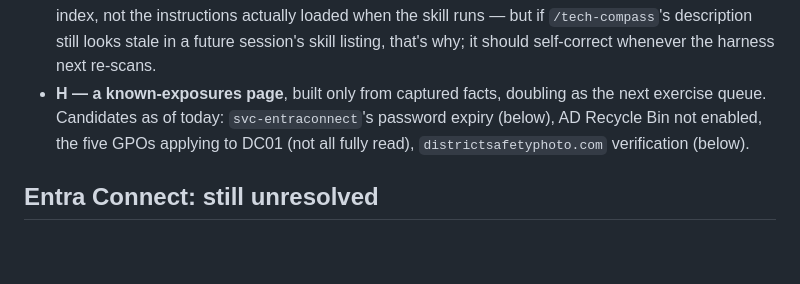
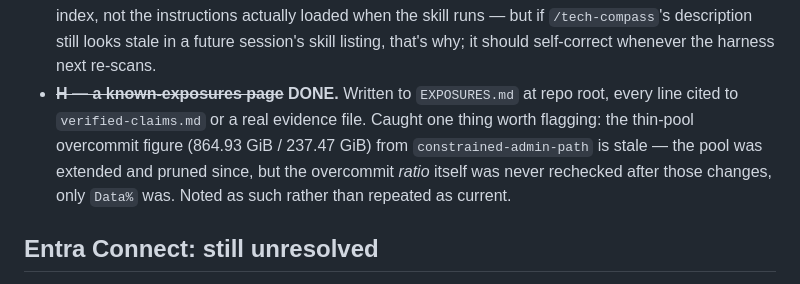
Before and after one commit to raymond0mir/district.local, a Markdown page: CARRYOVER.md, the part around the change. Drawn GitHub-style; blank space fills up the shorter version.

```diff
--- a/CARRYOVER.md
+++ b/CARRYOVER.md
@@ -32,10 +32,11 @@ done — see `verified-claims.md` and the git log for what changed. Still open:
   text as of this writing. That only affects a skill-listing index, not the instructions actually
   loaded when the skill runs — but if `/tech-compass`'s description still looks stale in a future
   session's skill listing, that's why; it should self-correct whenever the harness next re-scans.
-- **H — a known-exposures page**, built only from captured facts, doubling as the next exercise
-  queue. Candidates as of today: `svc-entraconnect`'s password expiry (below), AD Recycle Bin not
-  enabled, the five GPOs applying to DC01 (not all fully read), `districtsafetyphoto.com`
-  verification (below).
+- ~~**H — a known-exposures page**~~ **DONE.** Written to `EXPOSURES.md` at repo root, every
+  line cited to `verified-claims.md` or a real evidence file. Caught one thing worth flagging:
+  the thin-pool overcommit figure (864.93 GiB / 237.47 GiB) from `constrained-admin-path` is
+  stale — the pool was extended and pruned since, but the overcommit *ratio* itself was never
+  rechecked after those changes, only `Data%` was. Noted as such rather than repeated as current.
 
 ## Entra Connect: still unresolved
 
```
Also changed, not shown: EXPOSURES.md (added, +108 -0 lines).
